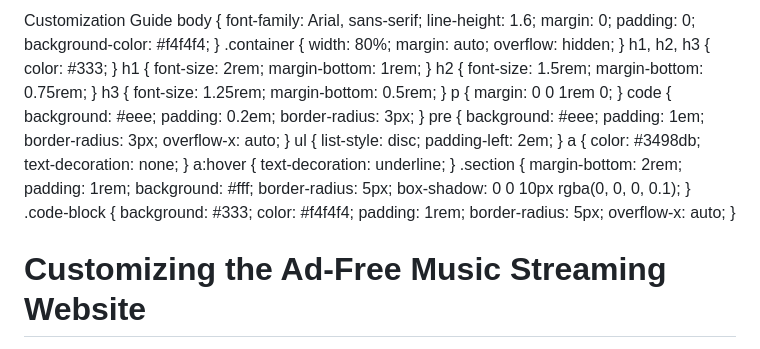
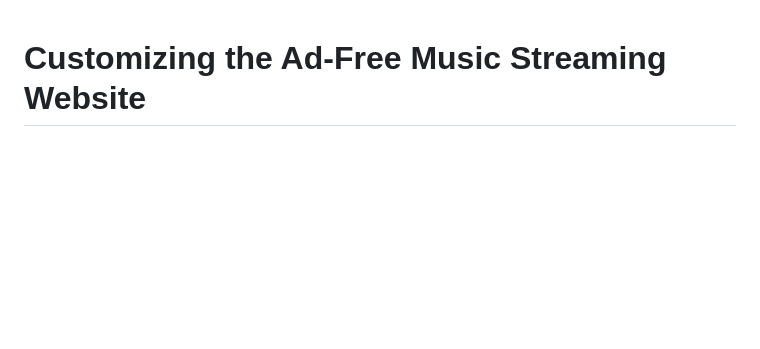
Before and after one commit to vegalibrary/vegalibrary.github.io, a Markdown page: ad-free-music/README.md, the part around the change. GitHub-like rendering; blank space fills up the shorter version.

```diff
--- a/ad-free-music/README.md
+++ b/ad-free-music/README.md
@@ -1,5 +1,3 @@
-  Customization Guide body { font-family: Arial, sans-serif; line-height: 1.6; margin: 0; padding: 0; background-color: #f4f4f4; } .container { width: 80%; margin: auto; overflow: hidden; } h1, h2, h3 { color: #333; } h1 { font-size: 2rem; margin-bottom: 1rem; } h2 { font-size: 1.5rem; margin-bottom: 0.75rem; } h3 { font-size: 1.25rem; margin-bottom: 0.5rem; } p { margin: 0 0 1rem 0; } code { background: #eee; padding: 0.2em; border-radius: 3px; } pre { background: #eee; padding: 1em; border-radius: 3px; overflow-x: auto; } ul { list-style: disc; padding-left: 2em; } a { color: #3498db; text-decoration: none; } a:hover { text-decoration: underline; } .section { margin-bottom: 2rem; padding: 1rem; background: #fff; border-radius: 5px; box-shadow: 0 0 10px rgba(0, 0, 0, 0.1); } .code-block { background: #333; color: #f4f4f4; padding: 1rem; border-radius: 5px; overflow-x: auto; }
-
 Customizing the Ad-Free Music Streaming Website
 ===============================================
 
```
